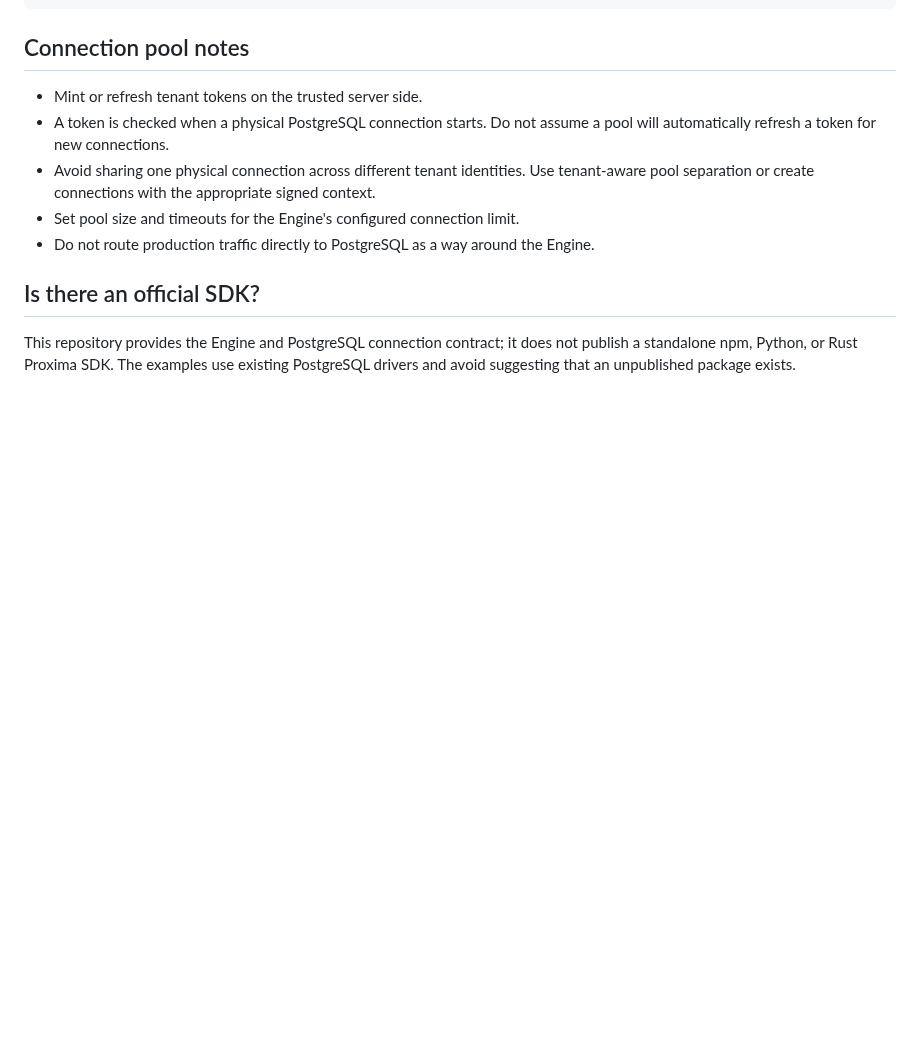
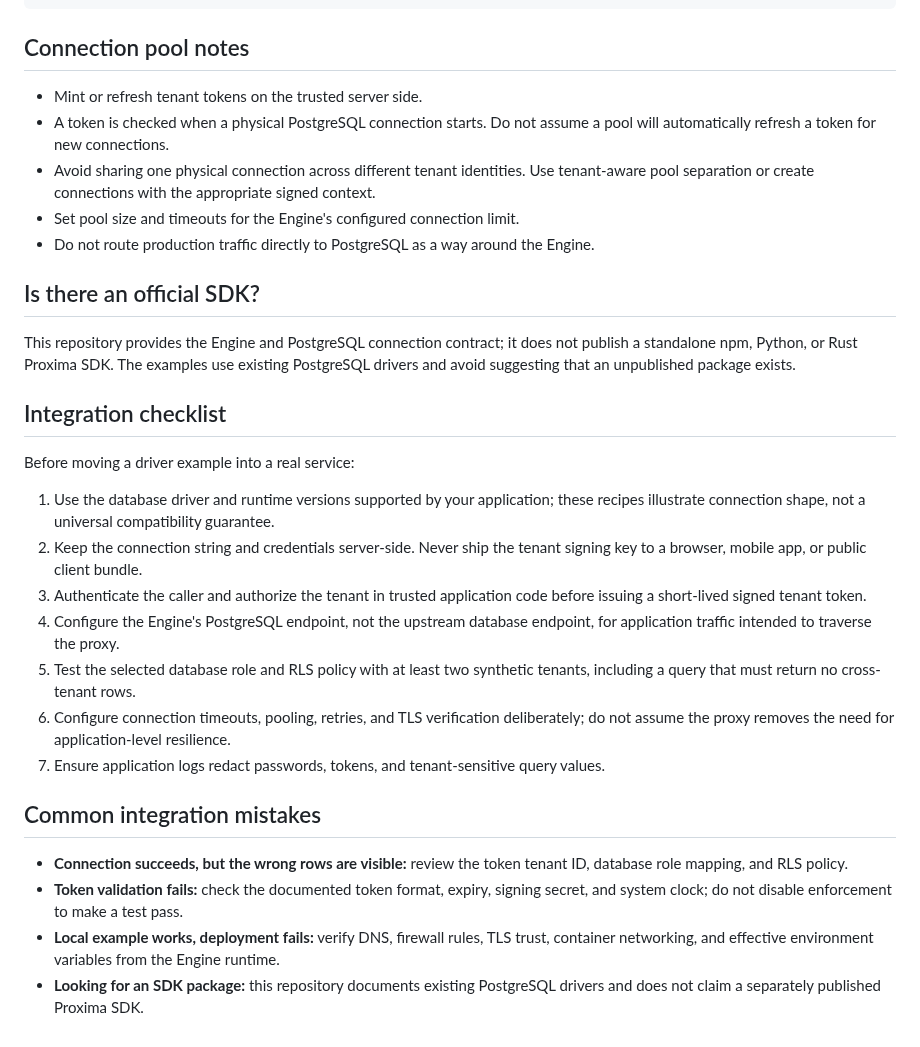
Before and after one commit to Agata-Proxima/proxima-engine, a Markdown page: docs/INTEGRATIONS.md, the part around the change. Rendered like a GitHub page; blank space fills up the shorter version.

Commit message:
Expand driver integration and troubleshooting guidance

```diff
--- a/docs/INTEGRATIONS.md
+++ b/docs/INTEGRATIONS.md
@@ -128,3 +128,23 @@ async fn main() -> Result<(), Box<dyn std::error::Error>> {
 ## Is there an official SDK?
 
 This repository provides the Engine and PostgreSQL connection contract; it does not publish a standalone npm, Python, or Rust Proxima SDK. The examples use existing PostgreSQL drivers and avoid suggesting that an unpublished package exists.
+
+
+## Integration checklist
+
+Before moving a driver example into a real service:
+
+1. Use the database driver and runtime versions supported by your application; these recipes illustrate connection shape, not a universal compatibility guarantee.
+2. Keep the connection string and credentials server-side. Never ship the tenant signing key to a browser, mobile app, or public client bundle.
+3. Authenticate the caller and authorize the tenant in trusted application code before issuing a short-lived signed tenant token.
+4. Configure the Engine's PostgreSQL endpoint, not the upstream database endpoint, for application traffic intended to traverse the proxy.
+5. Test the selected database role and RLS policy with at least two synthetic tenants, including a query that must return no cross-tenant rows.
+6. Configure connection timeouts, pooling, retries, and TLS verification deliberately; do not assume the proxy removes the need for application-level resilience.
+7. Ensure application logs redact passwords, tokens, and tenant-sensitive query values.
+
+## Common integration mistakes
+
+- **Connection succeeds, but the wrong rows are visible:** review the token tenant ID, database role mapping, and RLS policy.
+- **Token validation fails:** check the documented token format, expiry, signing secret, and system clock; do not disable enforcement to make a test pass.
+- **Local example works, deployment fails:** verify DNS, firewall rules, TLS trust, container networking, and effective environment variables from the Engine runtime.
+- **Looking for an SDK package:** this repository documents existing PostgreSQL drivers and does not claim a separately published Proxima SDK.
```
